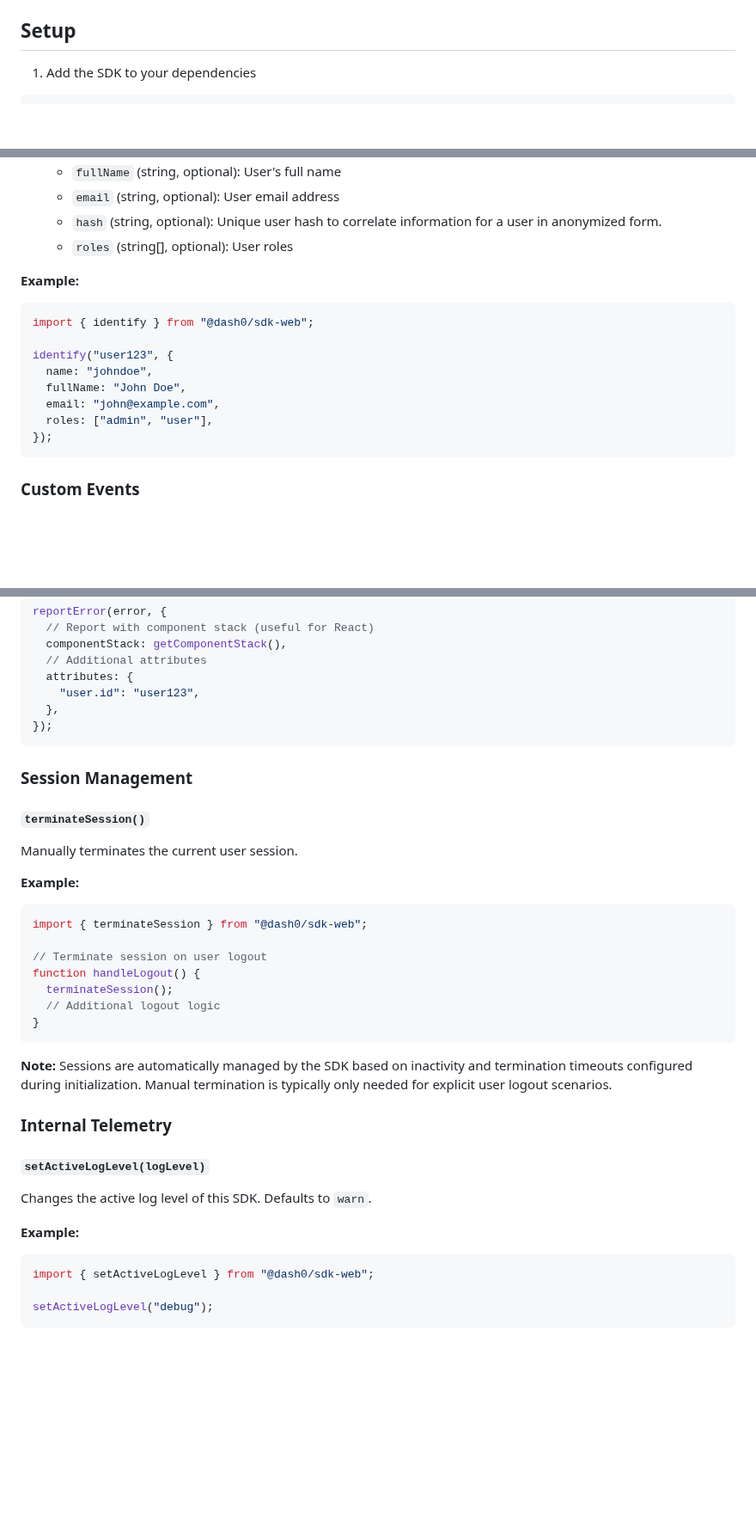
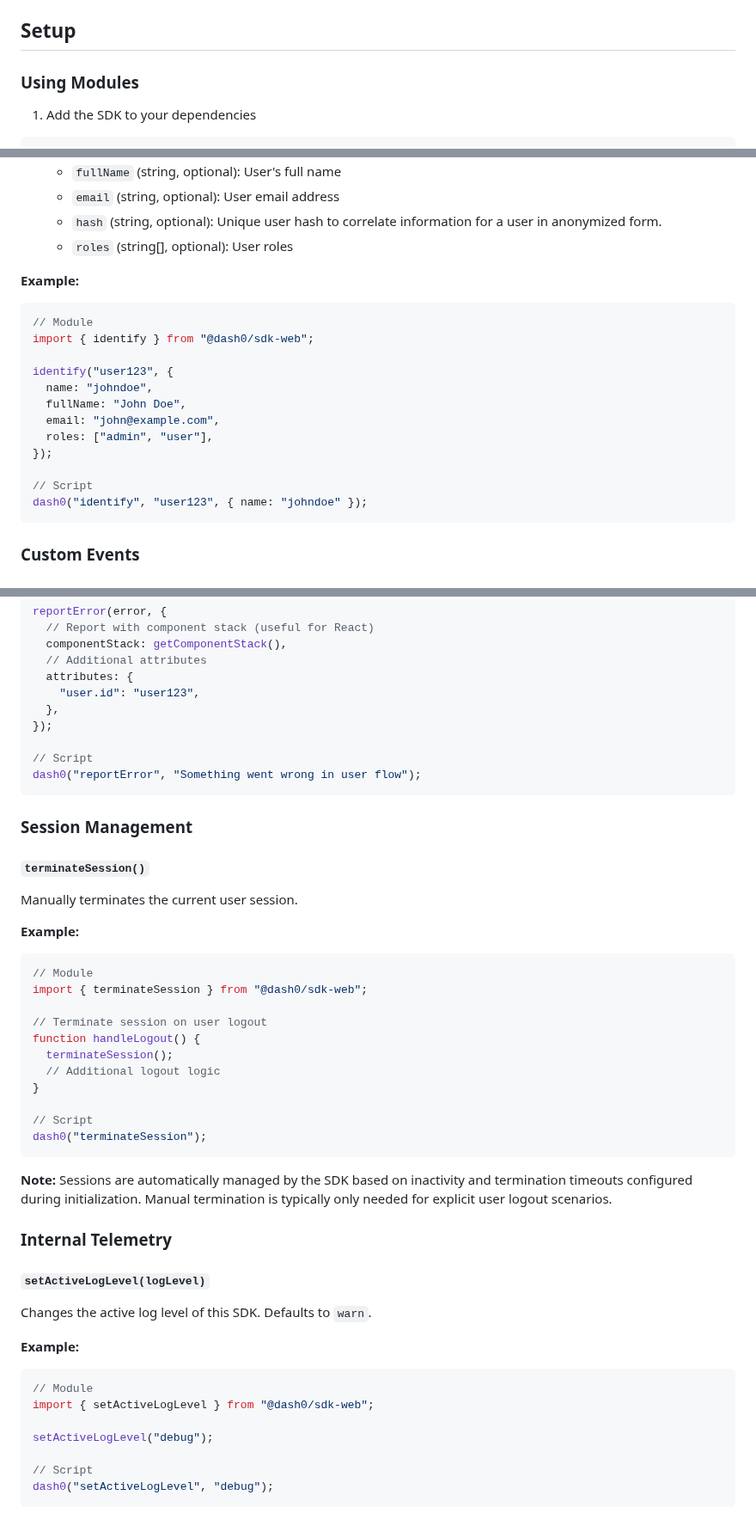
Before and after one commit to dash0hq/dash0-sdk-web, a Markdown page: INSTALL.md, 3 parts joined by grey strips. Shown at 86% size. Drawn GitHub-style; blank space fills up the shorter version.

````diff
--- a/INSTALL.md
+++ b/INSTALL.md
@@ -16,6 +16,8 @@ You'll need the following before you can start with the Dash0 Web SDK:
 - The [Endpoint](https://www.dash0.com/documentation/dash0/key-concepts/endpoints) url for your dash0 region. You can find it via `Organization Settings > Endpoints > OTLP via HTTP`.
 
 ## Setup
+
+### Using Modules
 
 1. Add the SDK to your dependencies
 
@@ -418,6 +487,7 @@ See [OTEL User Attributes](https://opentelemetry.io/docs/specs/semconv/registry/
 **Example:**
 
 ```js
+// Module
 import { identify } from "@dash0/sdk-web";
 
 identify("user123", {
@@ -426,6 +496,9 @@ identify("user123", {
   email: "john@example.com",
   roles: ["admin", "user"],
 });
+
+// Script
+dash0("identify", "user123", { name: "johndoe" });
 ```
 
 ### Custom Events
@@ -496,6 +574,9 @@ reportError(error, {
     "user.id": "user123",
   },
 });
+
+// Script
+dash0("reportError", "Something went wrong in user flow");
 ```
 
 ### Session Management
@@ -507,6 +588,7 @@ Manually terminates the current user session.
 **Example:**
 
 ```js
+// Module
 import { terminateSession } from "@dash0/sdk-web";
 
 // Terminate session on user logout
@@ -514,6 +596,9 @@ function handleLogout() {
   terminateSession();
   // Additional logout logic
 }
+
+// Script
+dash0("terminateSession");
 ```
 
 **Note:** Sessions are automatically managed by the SDK based on inactivity and termination timeouts configured during initialization. Manual termination is typically only needed for explicit user logout scenarios.
@@ -527,7 +612,11 @@ Changes the active log level of this SDK. Defaults to `warn`.
 **Example:**
 
 ```js
+// Module
 import { setActiveLogLevel } from "@dash0/sdk-web";
 
 setActiveLogLevel("debug");
+
+// Script
+dash0("setActiveLogLevel", "debug");
 ```
````
Also changed, not shown: other parts of INSTALL.md (+74 -2 lines).
